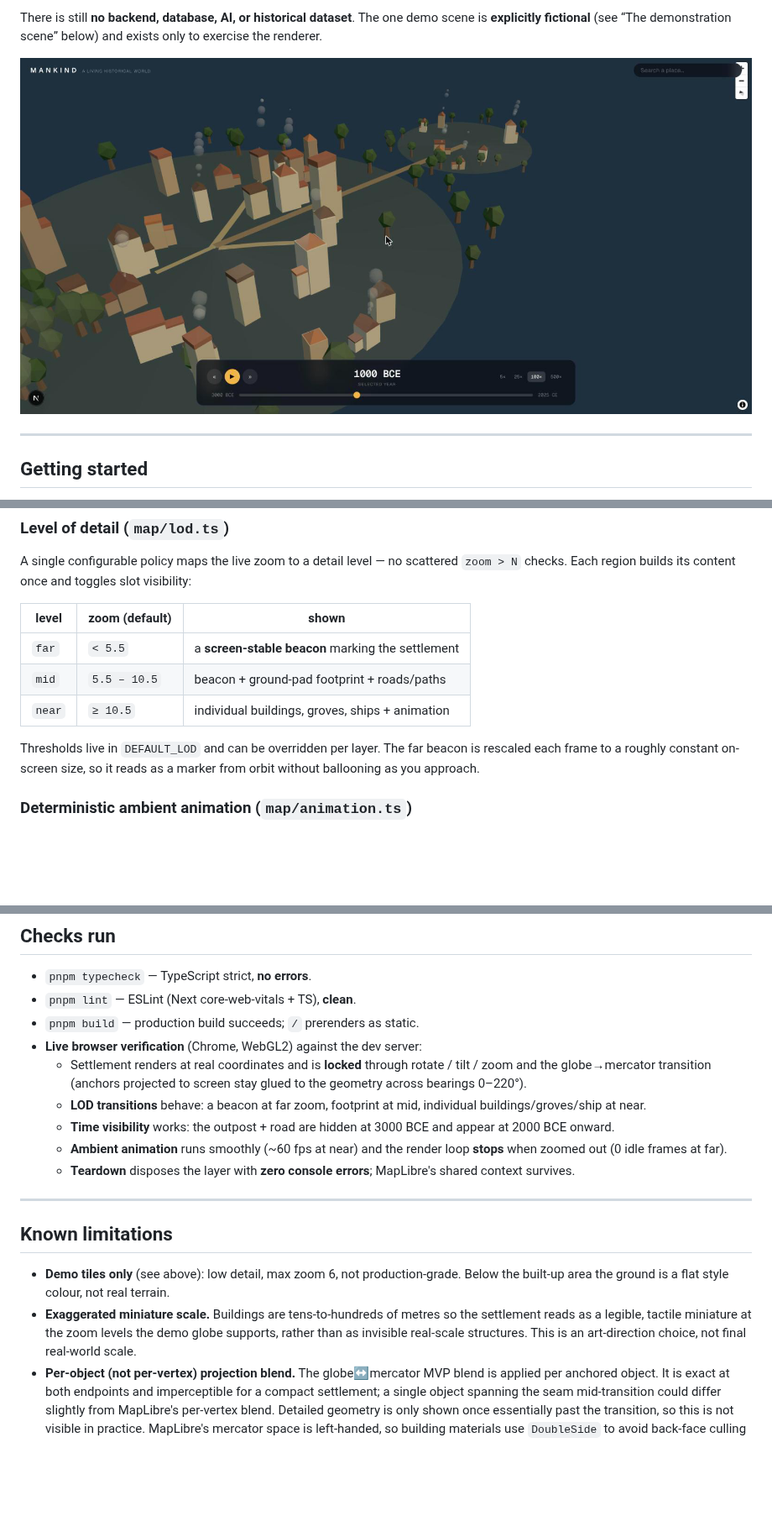
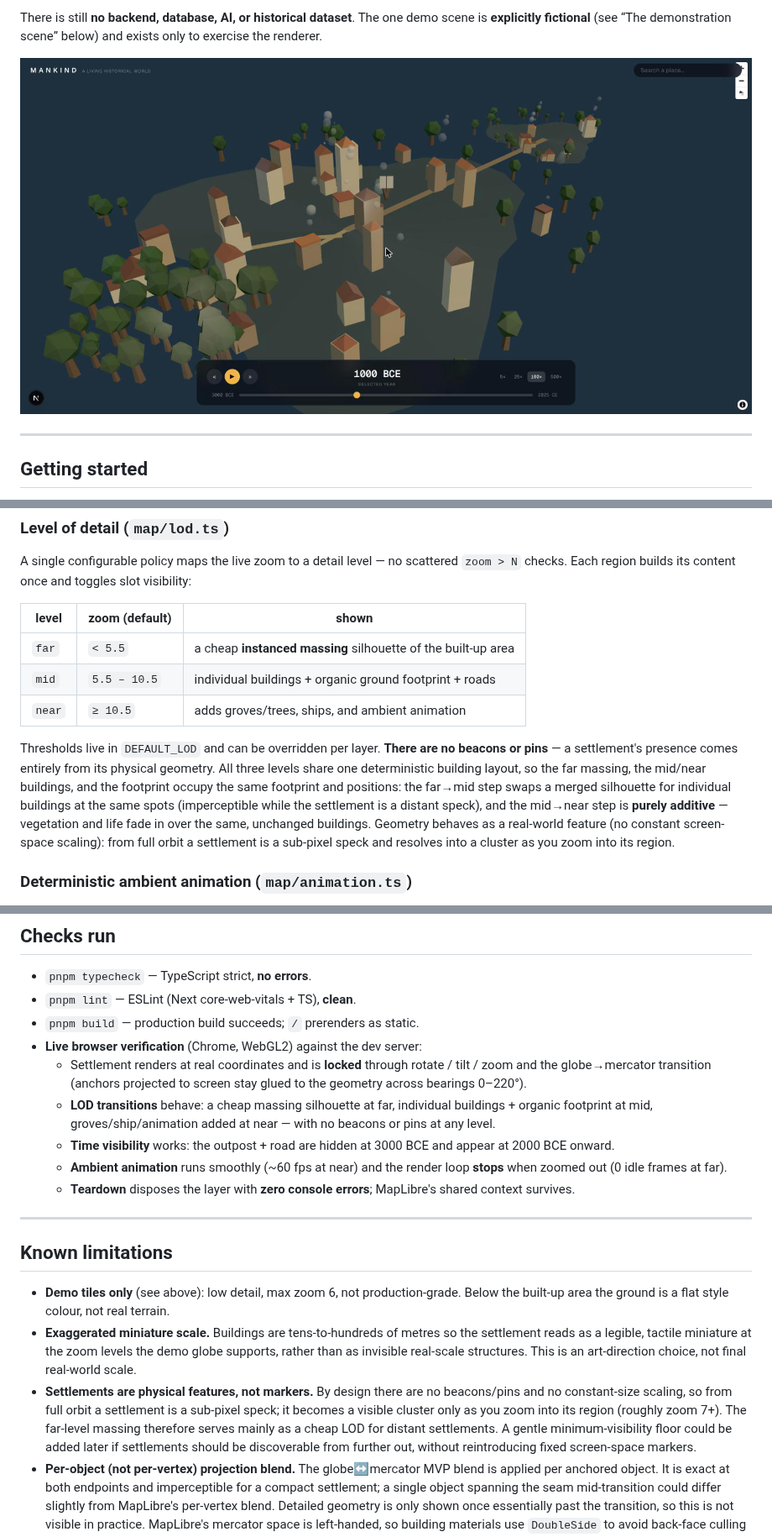
Before and after one commit to losborne24/mankind, a Markdown page: README.md, 3 parts joined by grey strips. Shown at 84% size. Rendered like a GitHub page; pictures changed too: docs/screenshot.png; blank space fills up the shorter version.

Commit message:
2.0.1 no beacon

```diff
--- a/README.md
+++ b/README.md
@@ -169,15 +171,22 @@ A single configurable policy maps the live zoom to a detail level — no scatter
 `zoom > N` checks. Each region builds its content once and toggles slot
 visibility:
 
-| level  | zoom (default)      | shown                                             |
-| ------ | ------------------- | ------------------------------------------------- |
-| `far`  | `< 5.5`             | a **screen-stable beacon** marking the settlement |
-| `mid`  | `5.5 – 10.5`        | beacon + ground-pad footprint + roads/paths       |
-| `near` | `≥ 10.5`            | individual buildings, groves, ships + animation   |
+| level  | zoom (default)      | shown                                                     |
+| ------ | ------------------- | --------------------------------------------------------- |
+| `far`  | `< 5.5`             | a cheap **instanced massing** silhouette of the built-up area |
+| `mid`  | `5.5 – 10.5`        | individual buildings + organic ground footprint + roads   |
+| `near` | `≥ 10.5`            | adds groves/trees, ships, and ambient animation           |
 
-Thresholds live in `DEFAULT_LOD` and can be overridden per layer. The far beacon
-is rescaled each frame to a roughly constant on-screen size, so it reads as a
-marker from orbit without ballooning as you approach.
+Thresholds live in `DEFAULT_LOD` and can be overridden per layer. **There are no
+beacons or pins** — a settlement's presence comes entirely from its physical
+geometry. All three levels share one deterministic building layout, so the far
+massing, the mid/near buildings, and the footprint occupy the same footprint and
+positions: the far→mid step swaps a merged silhouette for individual buildings at
+the same spots (imperceptible while the settlement is a distant speck), and the
+mid→near step is **purely additive** — vegetation and life fade in over the same,
+unchanged buildings. Geometry behaves as a real-world feature (no constant
+screen-space scaling): from full orbit a settlement is a sub-pixel speck and
+resolves into a cluster as you zoom into its region.
 
 ### Deterministic ambient animation (`map/animation.ts`)
 
@@ -264,8 +273,9 @@ asset and rewrite the URL at build time. No extra copy step is required.
   - Settlement renders at real coordinates and is **locked** through rotate /
     tilt / zoom and the globe→mercator transition (anchors projected to screen
     stay glued to the geometry across bearings 0–220°).
-  - **LOD transitions** behave: a beacon at far zoom, footprint at mid,
-    individual buildings/groves/ship at near.
+  - **LOD transitions** behave: a cheap massing silhouette at far, individual
+    buildings + organic footprint at mid, groves/ship/animation added at near —
+    with no beacons or pins at any level.
   - **Time visibility** works: the outpost + road are hidden at 3000 BCE and
     appear at 2000 BCE onward.
   - **Ambient animation** runs smoothly (~60 fps at near) and the render loop
@@ -283,6 +293,13 @@ asset and rewrite the URL at build time. No extra copy step is required.
   the settlement reads as a legible, tactile miniature at the zoom levels the
   demo globe supports, rather than as invisible real-scale structures. This is an
   art-direction choice, not final real-world scale.
+- **Settlements are physical features, not markers.** By design there are no
+  beacons/pins and no constant-size scaling, so from full orbit a settlement is a
+  sub-pixel speck; it becomes a visible cluster only as you zoom into its region
+  (roughly zoom 7+). The far-level massing therefore serves mainly as a cheap LOD
+  for distant settlements. A gentle minimum-visibility floor could be added
+  later if settlements should be discoverable from further out, without
+  reintroducing fixed screen-space markers.
 - **Per-object (not per-vertex) projection blend.** The globe↔mercator MVP blend
   is applied per anchored object. It is exact at both endpoints and imperceptible
   for a compact settlement; a single object spanning the seam mid-transition
```
Also changed, not shown: other parts of README.md (+5 -3 lines), 3 other files.
